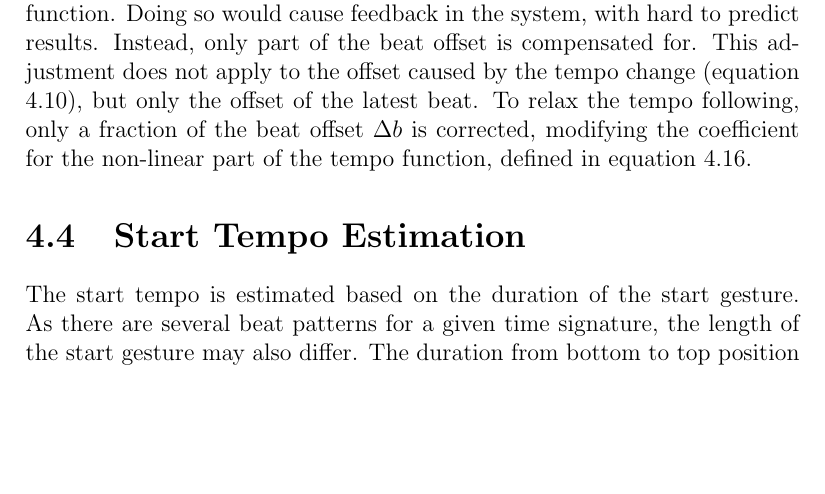
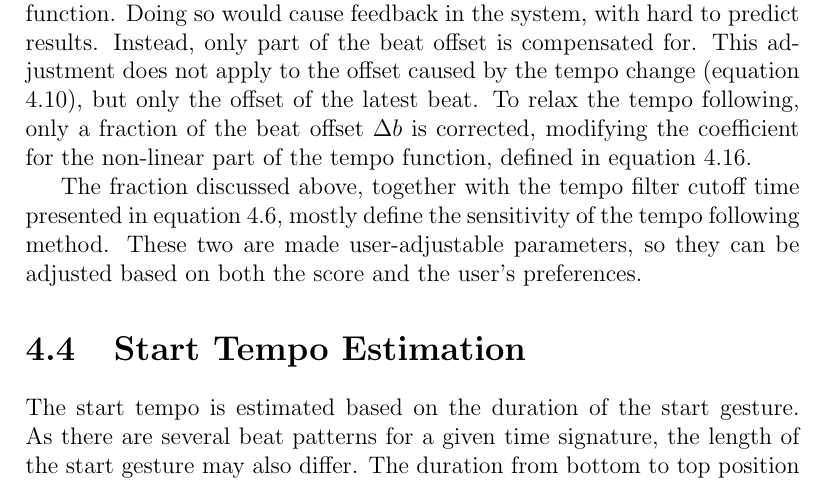
Before and after one commit to sbergen/MastersThesis, a LaTeX thesis (latex/thesis.tex, which reads latex/content.tex): part of page 37 of 73, cut so that both start at the same text, the shorter picture padded with empty space. Compiled offline with pdfLaTeX.

Commit message:
Make remark about user-adjustable tempo parameters

```diff
--- a/latex/content.tex
+++ b/latex/content.tex
@@ -1403,6 +1404,14 @@ only a fraction of the beat offset $\Delta b$ is corrected,
 modifying the coefficient for the non-linear
 part of the tempo function, defined in equation
 \ref{eq:non_linear_coef}.
+
+The fraction discussed above,
+together with the tempo filter cutoff time
+presented in equation \ref{eq:tempo_filter_weight_coef},
+mostly define the sensitivity of the tempo following method.
+These two are made user-adjustable parameters,
+so they can be adjusted based on both the score
+and the user's preferences.
 
 \section{Start Tempo Estimation}
 \label{sec:meth:start_tempo_estimation}
```
Also changed, not shown: latex/content.tex (1 more changed lines).
